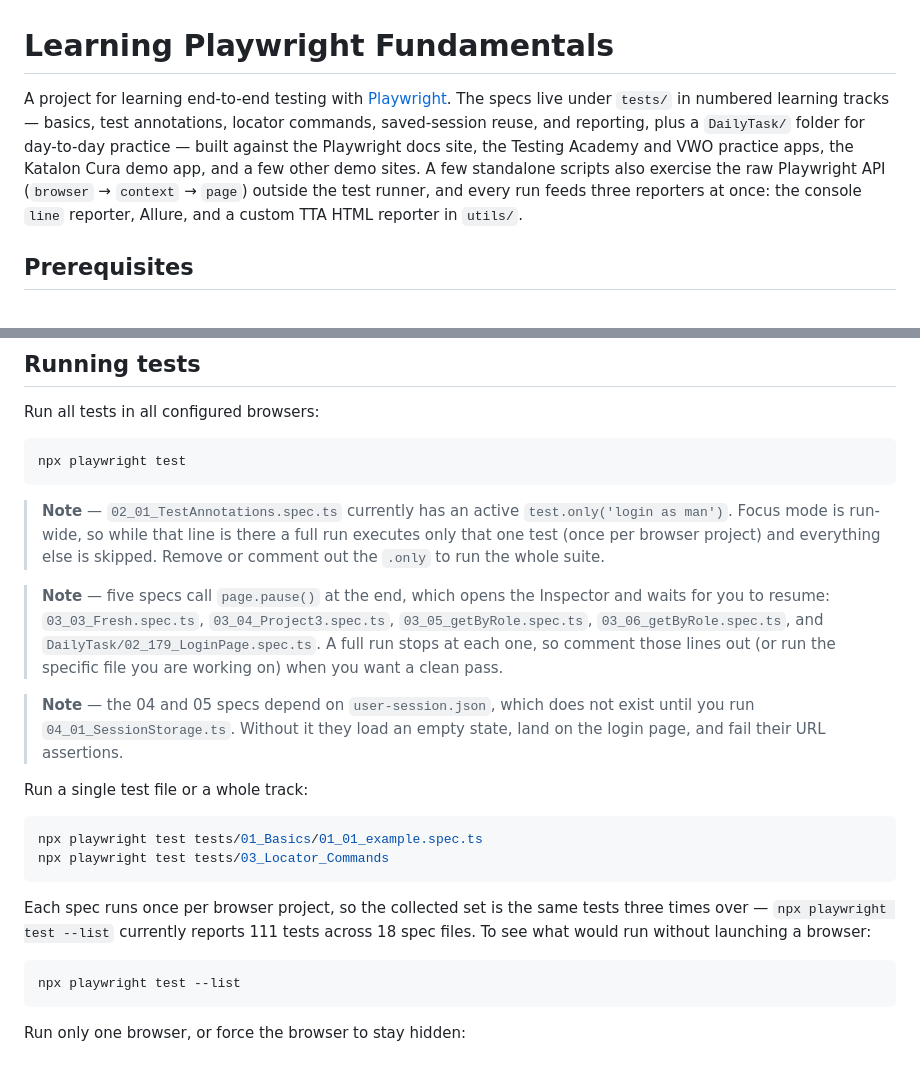
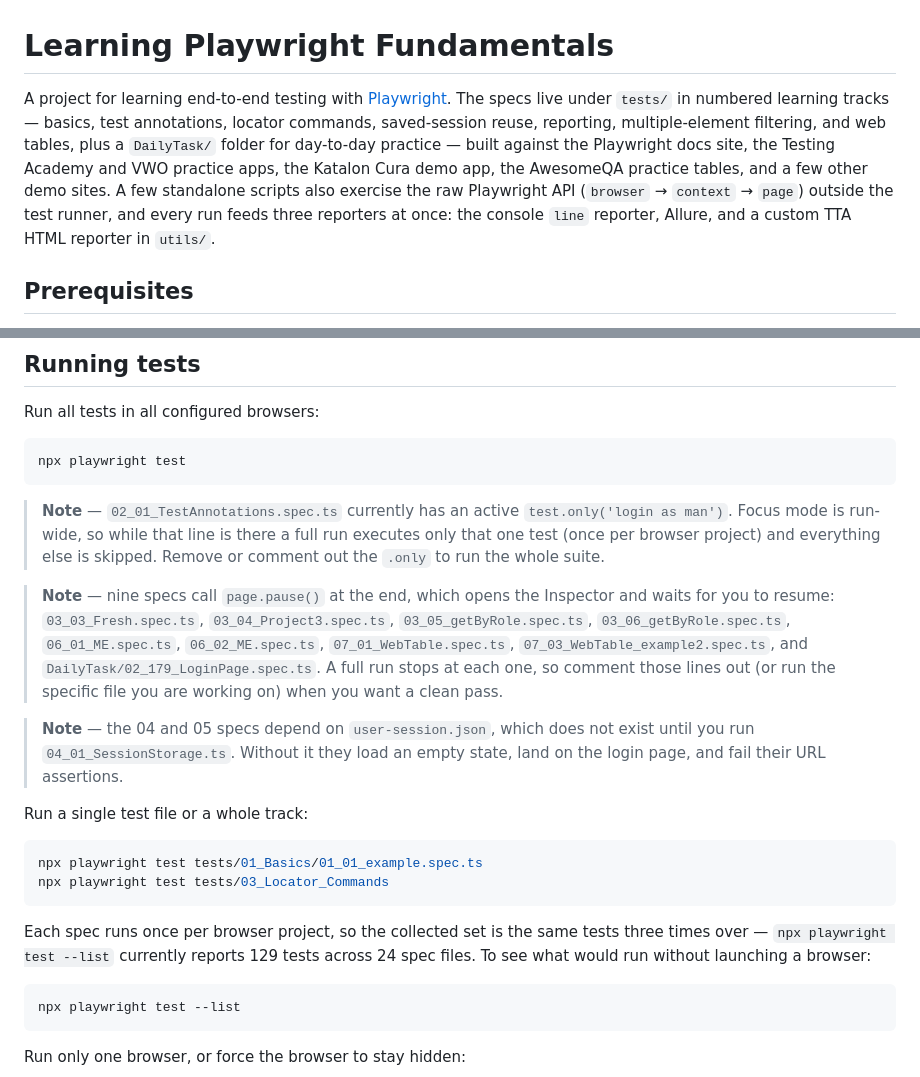
Before and after one commit to mycollection1973-jonty/LearningPlayWrightFundamentals3X, a Markdown page: README.md, 2 parts joined by grey strips. Rendered like a GitHub page.

````diff
--- a/README.md
+++ b/README.md
@@ -1,6 +1,6 @@
 # Learning Playwright Fundamentals
 
-A project for learning end-to-end testing with [Playwright](https://playwright.dev). The specs live under `tests/` in numbered learning tracks — basics, test annotations, locator commands, saved-session reuse, and reporting, plus a `DailyTask/` folder for day-to-day practice — built against the Playwright docs site, the Testing Academy and VWO practice apps, the Katalon Cura demo app, and a few other demo sites. A few standalone scripts also exercise the raw Playwright API (`browser` → `context` → `page`) outside the test runner, and every run feeds three reporters at once: the console `line` reporter, Allure, and a custom TTA HTML reporter in `utils/`.
+A project for learning end-to-end testing with [Playwright](https://playwright.dev). The specs live under `tests/` in numbered learning tracks — basics, test annotations, locator commands, saved-session reuse, reporting, multiple-element filtering, and web tables, plus a `DailyTask/` folder for day-to-day practice — built against the Playwright docs site, the Testing Academy and VWO practice apps, the Katalon Cura demo app, the AwesomeQA practice tables, and a few other demo sites. A few standalone scripts also exercise the raw Playwright API (`browser` → `context` → `page`) outside the test runner, and every run feeds three reporters at once: the console `line` reporter, Allure, and a custom TTA HTML reporter in `utils/`.
 
 ## Prerequisites
 
@@ -249,7 +270,7 @@ npx playwright test
 
 > **Note** — `02_01_TestAnnotations.spec.ts` currently has an active `test.only('login as man')`. Focus mode is run-wide, so while that line is there a full run executes only that one test (once per browser project) and everything else is skipped. Remove or comment out the `.only` to run the whole suite.
 
-> **Note** — five specs call `page.pause()` at the end, which opens the Inspector and waits for you to resume: `03_03_Fresh.spec.ts`, `03_04_Project3.spec.ts`, `03_05_getByRole.spec.ts`, `03_06_getByRole.spec.ts`, and `DailyTask/02_179_LoginPage.spec.ts`. A full run stops at each one, so comment those lines out (or run the specific file you are working on) when you want a clean pass.
+> **Note** — nine specs call `page.pause()` at the end, which opens the Inspector and waits for you to resume: `03_03_Fresh.spec.ts`, `03_04_Project3.spec.ts`, `03_05_getByRole.spec.ts`, `03_06_getByRole.spec.ts`, `06_01_ME.spec.ts`, `06_02_ME.spec.ts`, `07_01_WebTable.spec.ts`, `07_03_WebTable_example2.spec.ts`, and `DailyTask/02_179_LoginPage.spec.ts`. A full run stops at each one, so comment those lines out (or run the specific file you are working on) when you want a clean pass.
 
 > **Note** — the 04 and 05 specs depend on `user-session.json`, which does not exist until you run `04_01_SessionStorage.ts`. Without it they load an empty state, land on the login page, and fail their URL assertions.
 
@@ -260,7 +281,7 @@ npx playwright test tests/01_Basics/01_01_example.spec.ts
 npx playwright test tests/03_Locator_Commands
 ```
 
-Each spec runs once per browser project, so the collected set is the same tests three times over — `npx playwright test --list` currently reports 111 tests across 18 spec files. To see what would run without launching a browser:
+Each spec runs once per browser project, so the collected set is the same tests three times over — `npx playwright test --list` currently reports 129 tests across 24 spec files. To see what would run without launching a browser:
 
 ```bash
 npx playwright test --list
````
Also changed, not shown: other parts of README.md (+25 -4 lines).
